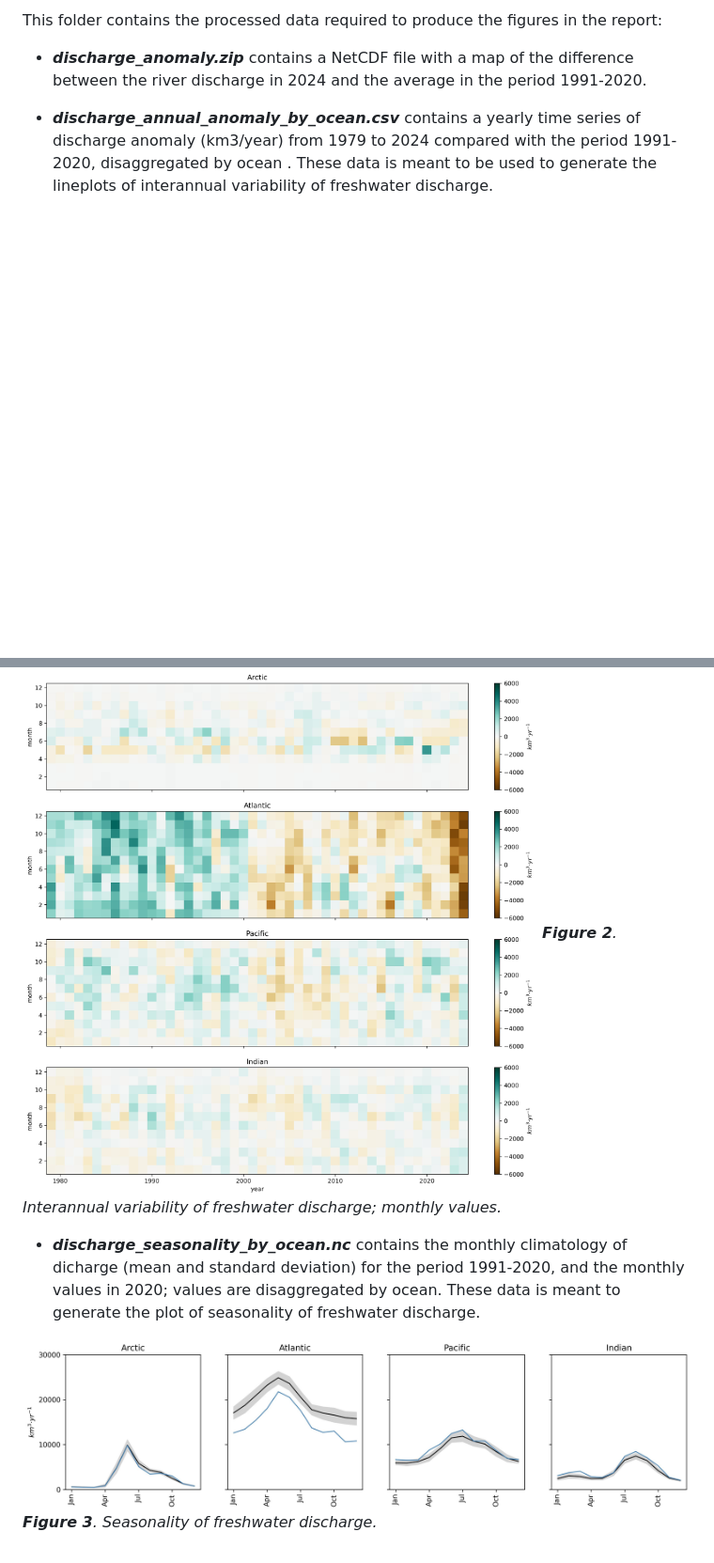
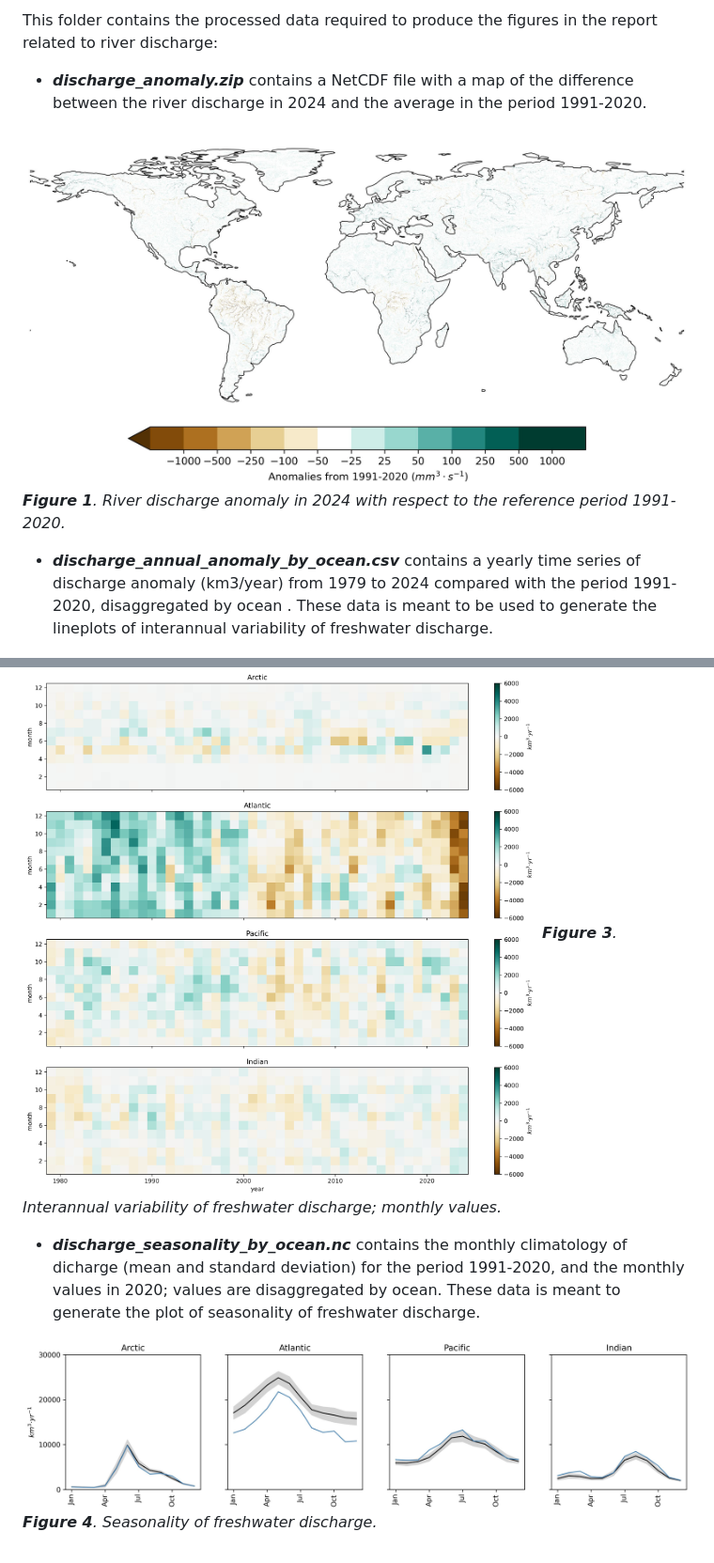
Before and after one commit to casadoj/SotCin2024, a Markdown page: results/discharge/README.md, 2 parts joined by grey strips. Shown: that part at 94% size. GitHub-like rendering; pictures changed too: results/discharge/plots/map_anomaly.jpg (added); blank space fills up the shorter version.

Commit message:
revise discharge anomaly: notebook and results

```diff
--- a/results/discharge/README.md
+++ b/results/discharge/README.md
@@ -1,6 +1,9 @@
-This folder contains the processed data required to produce the figures in the report:
+This folder contains the processed data required to produce the figures in the report related to river discharge:
 
 * ***discharge_anomaly.zip*** contains a NetCDF file with a map of the difference between the river discharge in 2024 and the average in the period 1991-2020.
+
+![2024_anomaly](./plots/map_anomaly.jpg)
+***Figure 1**. River discharge anomaly in 2024 with respect to the reference period 1991-2020.*
 
 * ***discharge_annual_anomaly_by_ocean.csv*** contains a yearly time series of discharge anomaly (km3/year) from 1979 to 2024 compared with the period 1991-2020, disaggregated by ocean . These data is meant to be used to generate the lineplots of interannual variability of freshwater discharge.
 
@@ -10,9 +13,9 @@ This folder contains the processed data required to produce the figures in the r
 * ***discharge_montly_anomaly_by_ocean.nc*** contains the monthly time series of discharge anomaly (km3/year) from 1979 to 2024 compared with the monthly averages in the period 1991-2020, disaggregated by ocean. These data is meant to generate the background colormap of interannual variability of freshwater discharge.
 
 ![Monthly_anomaly](./plots/monthly_anomaly_by_ocean.jpg)
-***Figure 2**. Interannual variability of freshwater discharge; monthly values.*
+***Figure 3**. Interannual variability of freshwater discharge; monthly values.*
 
 * ***discharge_seasonality_by_ocean.nc*** contains the monthly climatology of dicharge (mean and standard deviation) for the period 1991-2020, and the monthly values in 2020; values are disaggregated by ocean. These data is meant to generate the plot of seasonality of freshwater discharge.
 
 ![Seasonality](./plots/seasonality_by_ocean.jpg)
-***Figure 3**. Seasonality of freshwater discharge.*
+***Figure 4**. Seasonality of freshwater discharge.*
```
Also changed, not shown: other parts of results/discharge/README.md (+1 -1 lines), 2 other files.
